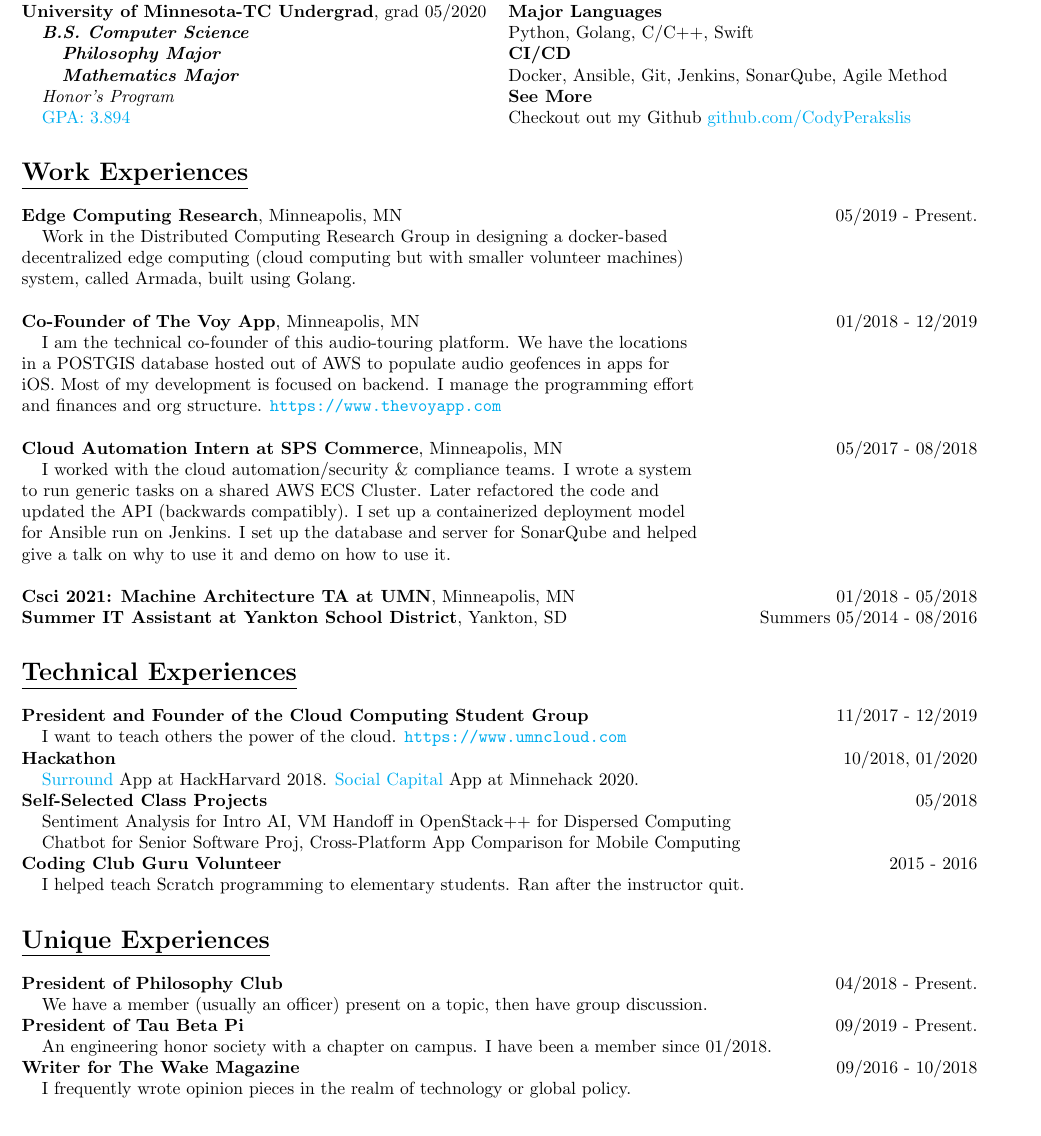
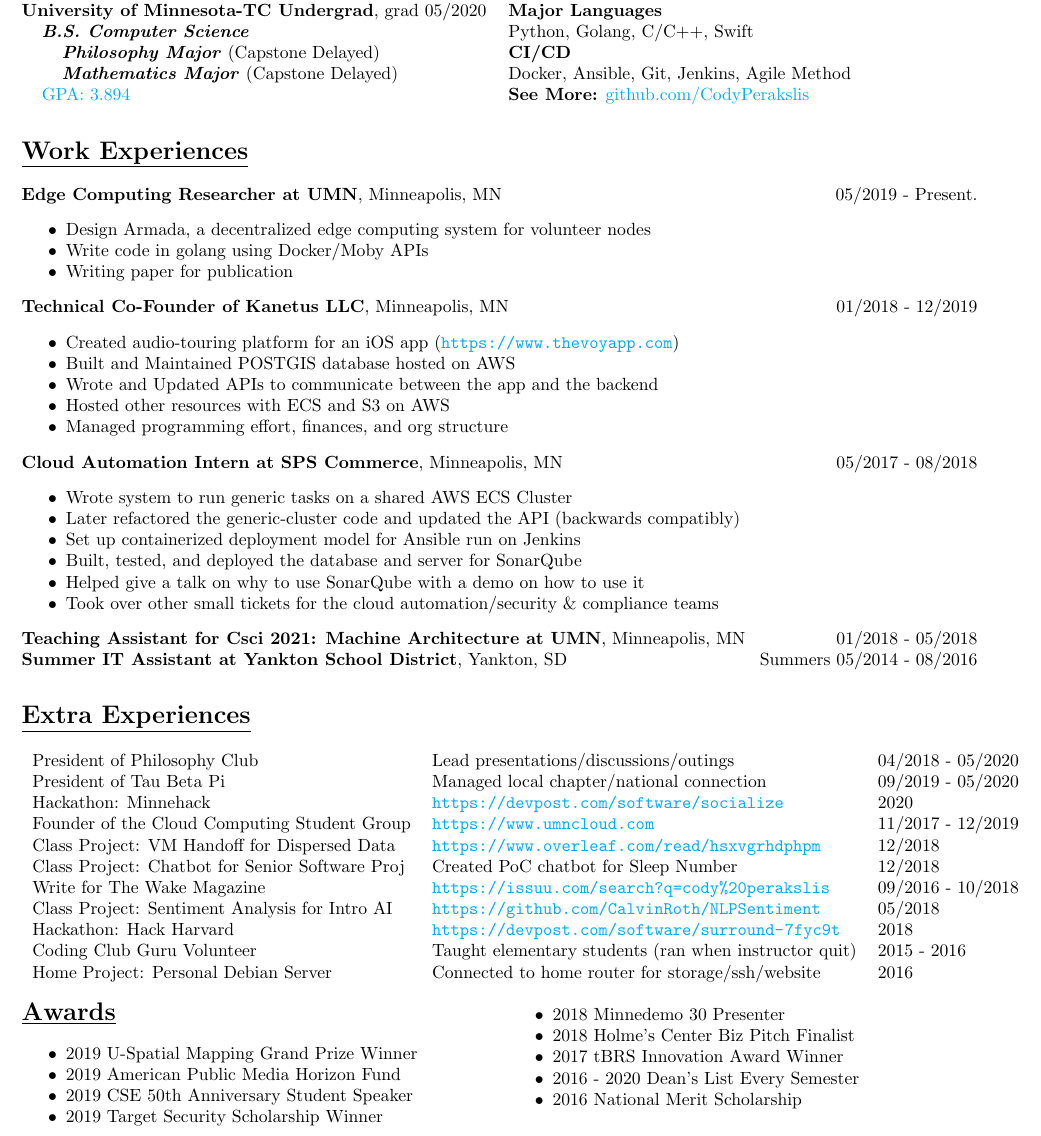
Before and after one commit to CodyPerakslis/resume, a LaTeX CV (resume.ltx): part of the page, cut so that both start at the same text. Compiled offline with pdfLaTeX.

Commit message:
Fall 2020

```diff
--- a/resume.ltx
+++ b/resume.ltx
@@ -3,6 +3,8 @@
 \usepackage[margin=0.5in]{geometry}
 \usepackage{hyperref}
 \usepackage{multicol}
+\usepackage{enumitem}
+\usepackage{verbatim}
 
 % CONFIGURATIONS
 \hypersetup{
@@ -38,70 +40,87 @@
 \tab \bi{M.S. Computer Science}\\
 \bb{University of Minnesota-TC Undergrad}, grad 05/2020\\
 \tab \bi{B.S. Computer Science}\\
-\tab \tab \bi{Philosophy Major} \\
-\tab \tab \bi{Mathematics Major}\\
-\tab \ii{Honor's Program}\\
+\tab \tab \bi{Philosophy Major} (Capstone Delayed)\\
+\tab \tab \bi{Mathematics Major} (Capstone Delayed)\\
 \tab \href{https://github.com/CodyPerakslis/resume/blob/master/SSR_TSRPT.pdf}{GPA: 3.894}
 \columnbreak
 
 
 \header{Skills}
 \bb{Major Skill Area}\\
-Cloud Backend in AWS\\
+Cloud Backend, AWS\\
 \bb{Major Languages}\\
 Python, Golang, C/C++, Swift\\
 \bb{CI/CD}\\
-Docker, Ansible, Git, Jenkins, SonarQube, Agile Method\\
-\bb{See More}\\
-Checkout out my Github \href{https://github.com/CodyPerakslis}{github.com/CodyPerakslis}
+Docker, Ansible, Git, Jenkins, Agile Method\\
+\bb{See More:} \href{https://github.com/CodyPerakslis}{github.com/CodyPerakslis}
 \end{multicols}
 
 
 \header{Work Experiences}
-\bb{Edge Computing Research}, Minneapolis, MN \side{05/2019 - Present.}\\
-\tab Work in the Distributed Computing Research Group in designing a docker-based \\
-decentralized edge computing (cloud computing but with smaller volunteer machines)\\
-system, called Armada, built using Golang.\\
-\\
-\bb{Co-Founder of The Voy App}, Minneapolis, MN \side{01/2018 - 12/2019}\\
-\tab I am the technical co-founder of this audio-touring platform. We have the locations \\
-in a POSTGIS database hosted out of AWS to populate audio geofences in apps for \\
-iOS. Most of my development is focused on backend. I manage the programming effort \\
-and finances and org structure. \url{https://www.thevoyapp.com}\\
-\\
-\bb{Cloud Automation Intern at SPS Commerce}, Minneapolis, MN \side{05/2017 - 08/2018}\\
-\tab I worked with the cloud automation/security \& compliance teams. I wrote a system \\
-to run generic tasks on a shared AWS ECS Cluster. Later refactored the code and \\
-updated the API (backwards compatibly). I set up a containerized deployment model \\
-for Ansible run on Jenkins. I set up the database and server for SonarQube and helped\\
-give a talk on why to use it and demo on how to use it.\\
-\\
-\bb{Csci 2021: Machine Architecture TA at UMN}, Minneapolis, MN \side{01/2018 - 05/2018}\\
+\bb{Edge Computing Researcher at UMN}, Minneapolis, MN \side{05/2019 - Present.}
+\begin{itemize}[noitemsep]
+\item Design Armada, a decentralized edge computing system for volunteer nodes
+\item Write code in golang using Docker/Moby APIs
+\item Writing paper for publication
+\end{itemize}
+\bb{Technical Co-Founder of Kanetus LLC}, Minneapolis, MN \side{01/2018 - 12/2019}
+\begin{itemize}[noitemsep]
+\item Created audio-touring platform for an iOS app (\url{https://www.thevoyapp.com})
+\item Built and Maintained POSTGIS database hosted on AWS
+\item Wrote and Updated APIs to communicate between the app and the backend
+\item Hosted other resources with ECS and S3 on AWS
+\item Managed programming effort, finances, and org structure
+\end{itemize}
+\bb{Cloud Automation Intern at SPS Commerce}, Minneapolis, MN \side{05/2017 - 08/2018}
+\begin{itemize}[noitemsep]
+\item Wrote system to run generic tasks on a shared AWS ECS Cluster
+\item Later refactored the generic-cluster code and updated the API (backwards compatibly)
+\item Set up containerized deployment model for Ansible run on Jenkins
+\item Built, tested, and deployed the database and server for SonarQube
+\item Helped give a talk on why to use SonarQube with a demo on how to use it
+\item Took over other small tickets for the cloud automation/security \& compliance teams
+\end{itemize}
+\bb{Teaching Assistant for Csci 2021: Machine Architecture at UMN}, Minneapolis, MN \side{01/2018 - 05/2018}\\
 \bb{Summer IT Assistant at Yankton School District}, Yankton, SD \side{Summers 05/2014 - 08/2016}
 
 
-\header{Technical Experiences}
-\bb{President and Founder of the Cloud Computing Student Group} \side{11/2017 - 12/2019}\\
-\tab I want to teach others the power of the cloud. \url{https://www.umncloud.com}
-\\
-\bb{Hackathon} \side{10/2018, 01/2020}\\
-\tab \href{https://devpost.com/software/surround-7fyc9t}{Surround} App at HackHarvard 2018. \href{https://devpost.com/software/socialize}{Social Capital} App at Minnehack 2020.
-\\
-\bb{Self-Selected Class Projects} \side{05/2018} \\
-\tab Sentiment Analysis for Intro AI, VM Handoff in OpenStack++ for Dispersed Computing\\
-\tab Chatbot for Senior Software Proj, Cross-Platform App Comparison for Mobile Computing
-\\
-\bb{Coding Club Guru Volunteer} \side {2015 - 2016}\\
-\tab I helped teach Scratch programming to elementary students. Ran after the instructor quit.
 
-\header{Unique Experiences}
-\bb{President of Philosophy Club} \side{04/2018 - Present.}\\
-\tab We have a member (usually an officer) present on a topic, then have group discussion.
-\\
-\bb{President of Tau Beta Pi} \side{09/2019 - Present.}\\
-\tab An engineering honor society with a chapter on campus. I have been a member since 01/2018.
-\\
-\bb{Writer for The Wake Magazine} \side{09/2016 - 10/2018}\\
-\tab I frequently wrote opinion pieces in the realm of technology or global policy.
-\\
+
+
+
+
+
+\header{Extra Experiences}
+\begin{tabular}{ l l l }
+President of Philosophy Club & Lead presentations/discussions/outings& 04/2018 - 05/2020\\
+President of Tau Beta Pi & Managed local chapter/national connection& 09/2019 - 05/2020\\
+Hackathon: Minnehack & \url{https://devpost.com/software/socialize} & 2020\\
+Founder of the Cloud Computing Student Group & \url{https://www.umncloud.com} & 11/2017 - 12/2019 \\
+Class Project: VM Handoff for Dispersed Data & \url{https://www.overleaf.com/read/hsxvgrhdphpm
+} & 12/2018\\
+Class Project: Chatbot for Senior Software Proj & Created PoC chatbot for Sleep Number & 12/2018\\
+Write for The Wake Magazine & \url{https://issuu.com/search?q=cody\%20perakslis} & 09/2016 - 10/2018\\
+Class Project: Sentiment Analysis for Intro AI & \url{https://github.com/CalvinRoth/NLPSentiment} & 05/2018\\
+Hackathon: Hack Harvard & \url{https://devpost.com/software/surround-7fyc9t} & 2018\\
+Coding Club Guru Volunteer & Taught elementary students (ran when instructor quit) & 2015 - 2016\\
+Home Project: Personal Debian Server & Connected to home router for storage/ssh/website  & 2016 \\
+\end{tabular}
+
+
+\begin{multicols}{2}
+\header{Awards}
+\begin{itemize}[noitemsep]
+\item 2019 U-Spatial Mapping Grand Prize Winner
+\item 2019 American Public Media Horizon Fund
+\item 2019 CSE 50th Anniversary Student Speaker
+\item 2019 Target Security Scholarship Winner
+\item 2018 Minnedemo 30 Presenter
+\item 2018 Holme's Center Biz Pitch Finalist
+\item 2017 tBRS Innovation Award Winner
+\item 2016 - 2020 Dean's List Every Semester
+\item 2016 National Merit Scholarship
+\end{itemize}
+\end{multicols}
+
 \end{document}
```
Also changed, not shown: resume.pdf, 2 other files.
